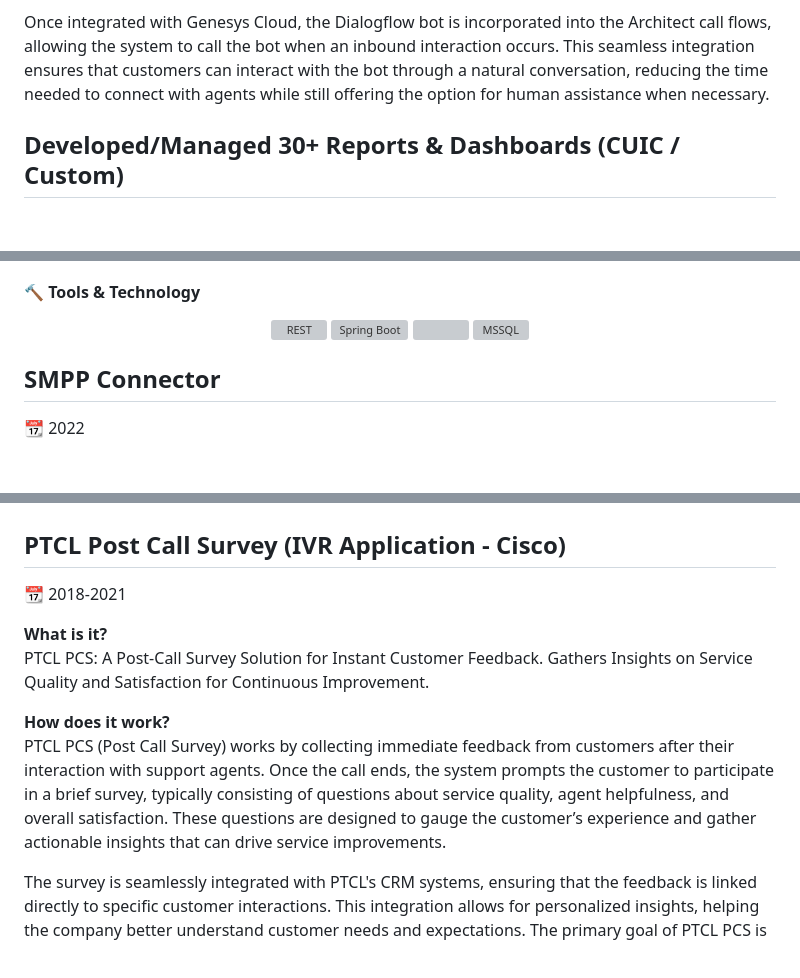
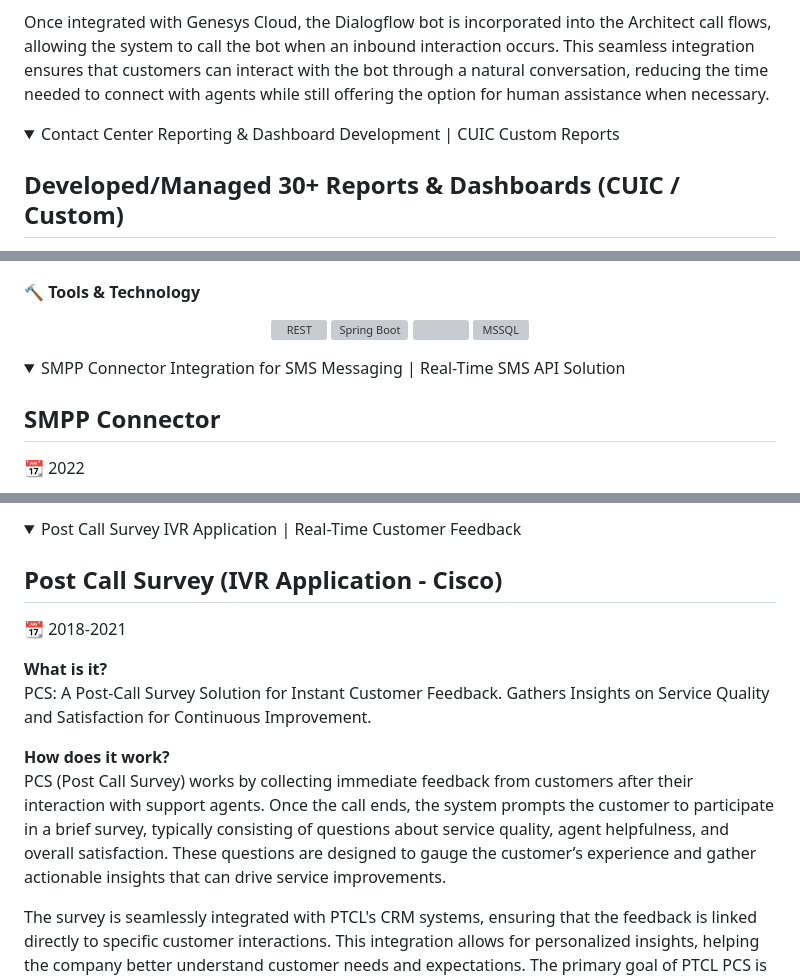
Before and after one commit to malik-irfan/malik-irfan, a Markdown page: README.md, 3 parts joined by grey strips. Rendered like a GitHub page; folded sections open; blank space fills up the shorter version; grey boxes are pictures that could not be loaded.

```diff
--- a/README.md
+++ b/README.md
@@ -94,6 +98,11 @@ Google Dialogflow, as a powerful Virtual Agent, is trained with specific data to
 
 Once integrated with Genesys Cloud, the Dialogflow bot is incorporated into the Architect call flows, allowing the system to call the bot when an inbound interaction occurs. This seamless integration ensures that customers can interact with the bot through a natural conversation, reducing the time needed to connect with agents while still offering the option for human assistance when necessary.
 
+</details>
+
+
+<details>
+<summary>Contact Center Reporting & Dashboard Development | CUIC Custom Reports</summary>
 
 ## Developed/Managed 30+ Reports & Dashboards (CUIC / Custom)
 📆 2023-2024
@@ -168,6 +183,11 @@ The Jboss Connector abstracts the complexities of the underlying backend systems
 </div>
 
 
+</details>
+
+
+<details>
+<summary>SMPP Connector Integration for SMS Messaging | Real-Time SMS API Solution</summary>
 
 ## SMPP Connector
 📆 2022
@@ -221,16 +243,17 @@ Developed using Cisco Call Studio, PTCL 1218 is a VXML application that operates
 
 
+<details>
+<summary>Post Call Survey IVR Application | Real-Time Customer Feedback</summary>
 
-
-## PTCL Post Call Survey (IVR Application - Cisco)
+## Post Call Survey (IVR Application - Cisco)
 📆 2018-2021
 
 **What is it?**\
-PTCL PCS: A Post-Call Survey Solution for Instant Customer Feedback.
+PCS: A Post-Call Survey Solution for Instant Customer Feedback.
 Gathers Insights on Service Quality and Satisfaction for Continuous Improvement.
 
 **How does it work?**\
-PTCL PCS (Post Call Survey) works by collecting immediate feedback from customers after their interaction with support agents. Once the call ends, the system prompts the customer to participate in a brief survey, typically consisting of questions about service quality, agent helpfulness, and overall satisfaction. These questions are designed to gauge the customer’s experience and gather actionable insights that can drive service improvements.
+PCS (Post Call Survey) works by collecting immediate feedback from customers after their interaction with support agents. Once the call ends, the system prompts the customer to participate in a brief survey, typically consisting of questions about service quality, agent helpfulness, and overall satisfaction. These questions are designed to gauge the customer’s experience and gather actionable insights that can drive service improvements.
 
 The survey is seamlessly integrated with PTCL's CRM systems, ensuring that the feedback is linked directly to specific customer interactions. This integration allows for personalized insights, helping the company better understand customer needs and expectations. The primary goal of PTCL PCS is not only to measure customer satisfaction but also to identify areas for enhancement in service delivery, ultimately improving the overall customer experience.
 
```
Also changed, not shown: other parts of README.md (+24 -10 lines).
